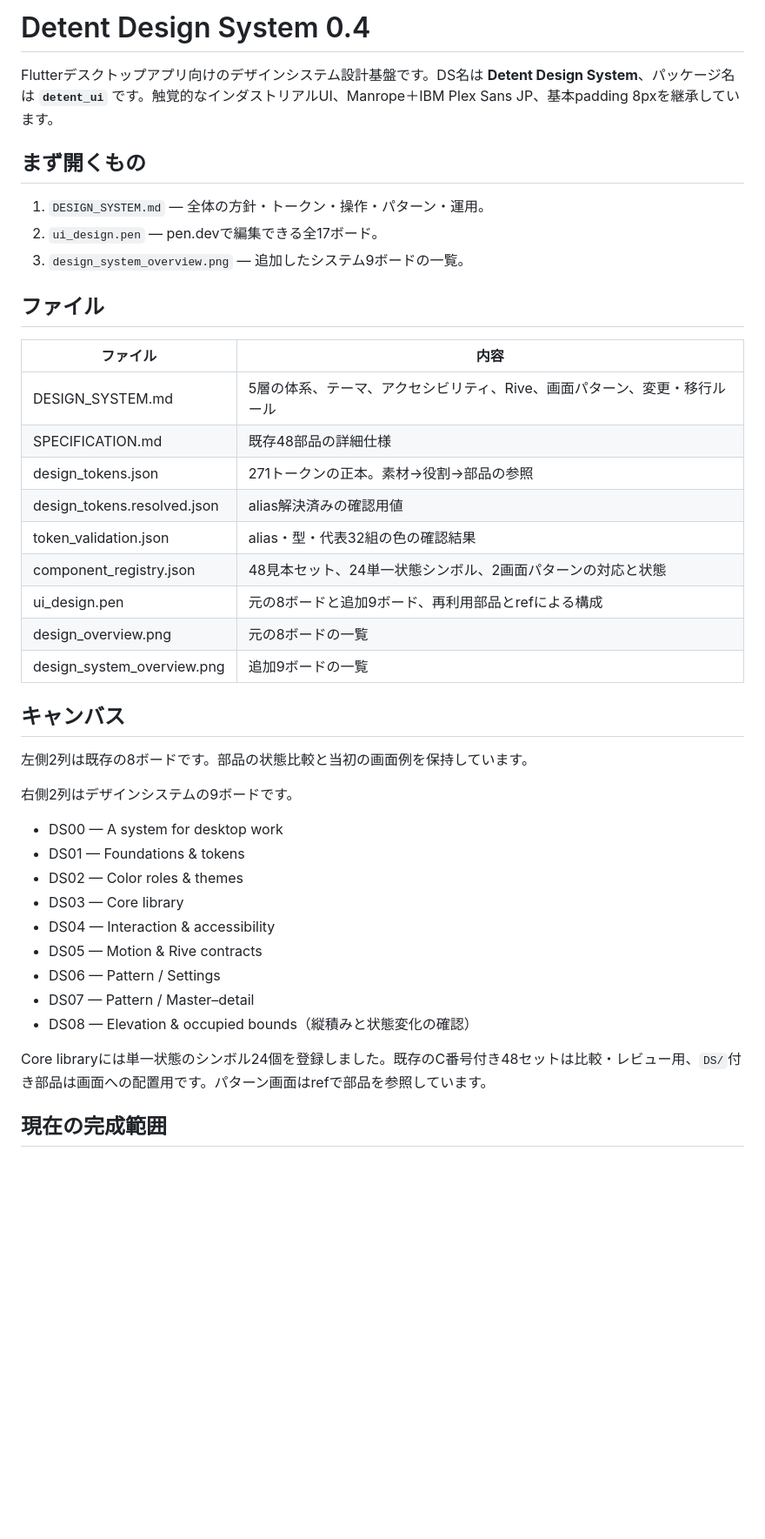
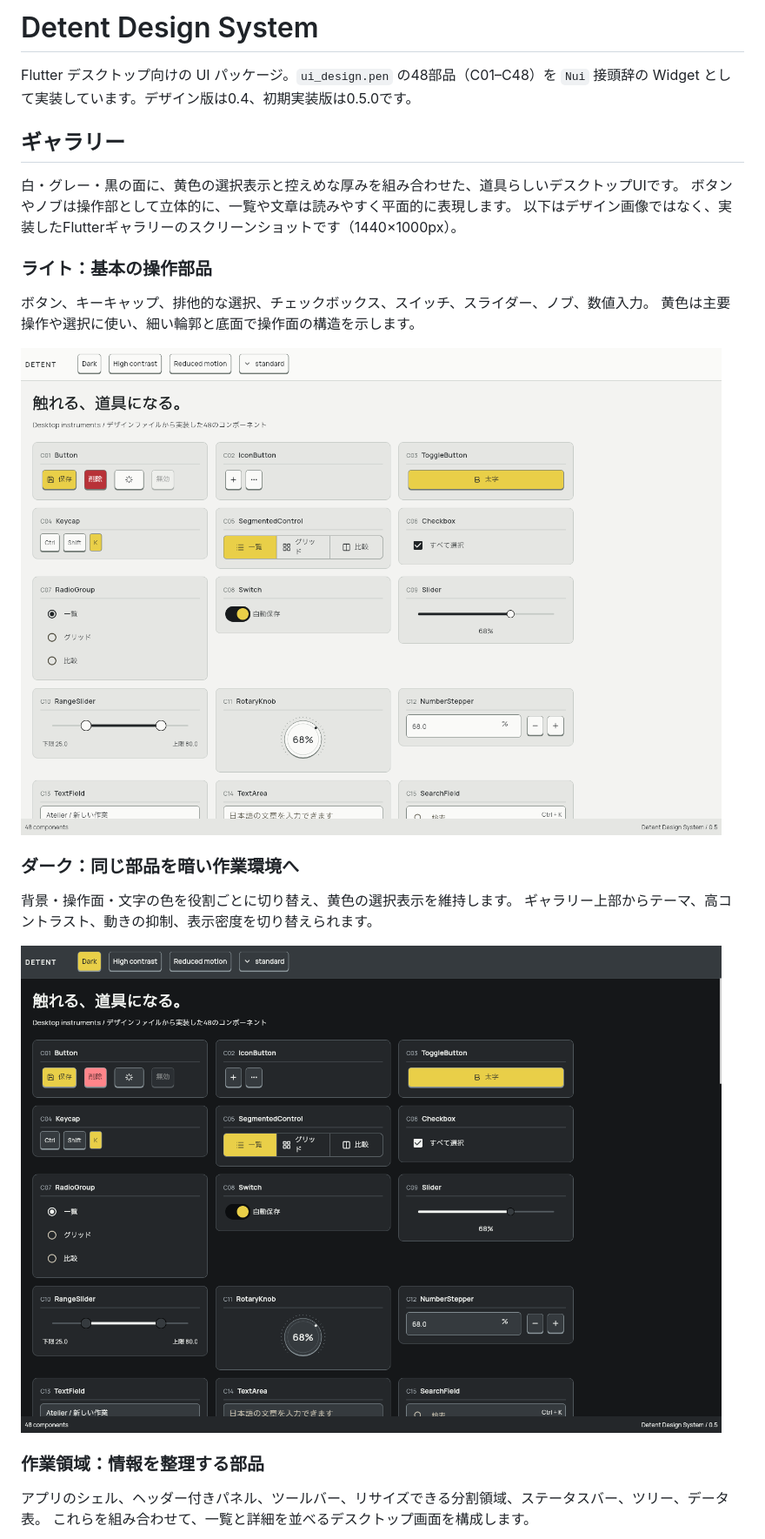
Before and after one commit to Chika0221/detent_ui, a Markdown page: README.md, the part around the change printed below. Shown: that part at 87% size. Rendered like a GitHub page; pictures changed too: example/screenshots/dark.png (added), example/screenshots/light.png (added); blank space fills up the shorter version.

Commit message:
docs(design): add gallery previews and implementation guidance

```diff
--- a/README.md
+++ b/README.md
@@ -1,44 +1,30 @@
-# Detent Design System 0.4
+# Detent Design System
 
-Flutterデスクトップアプリ向けのデザインシステム設計基盤です。DS名は **Detent Design System**、パッケージ名は **`detent_ui`** です。触覚的なインダストリアルUI、Manrope＋IBM Plex Sans JP、基本padding 8pxを継承しています。
+Flutter デスクトップ向けの UI パッケージ。`ui_design.pen` の48部品（C01–C48）を
+`Nui` 接頭辞の Widget として実装しています。デザイン版は0.4、初期実装版は0.5.0です。
 
-## まず開くもの
+## ギャラリー
 
-1. `DESIGN_SYSTEM.md` — 全体の方針・トークン・操作・パターン・運用。
-2. `ui_design.pen` — pen.devで編集できる全17ボード。
-3. `design_system_overview.png` — 追加したシステム9ボードの一覧。
+白・グレー・黒の面に、黄色の選択表示と控えめな厚みを組み合わせた、道具らしいデスクトップUIです。
+ボタンやノブは操作部として立体的に、一覧や文章は読みやすく平面的に表現します。
+以下はデザイン画像ではなく、実装したFlutterギャラリーのスクリーンショットです（1440×1000px）。
 
-## ファイル
+### ライト：基本の操作部品
 
-| ファイル | 内容 |
-|---|---|
-| DESIGN_SYSTEM.md | 5層の体系、テーマ、アクセシビリティ、Rive、画面パターン、変更・移行ルール |
-| SPECIFICATION.md | 既存48部品の詳細仕様 |
-| design_tokens.json | 271トークンの正本。素材→役割→部品の参照 |
-| design_tokens.resolved.json | alias解決済みの確認用値 |
-| token_validation.json | alias・型・代表32組の色の確認結果 |
-| component_registry.json | 48見本セット、24単一状態シンボル、2画面パターンの対応と状態 |
-| ui_design.pen | 元の8ボードと追加9ボード、再利用部品とrefによる構成 |
-| design_overview.png | 元の8ボードの一覧 |
-| design_system_overview.png | 追加9ボードの一覧 |
+ボタン、キーキャップ、排他的な選択、チェックボックス、スイッチ、スライダー、ノブ、数値入力。
+黄色は主要操作や選択に使い、細い輪郭と底面で操作面の構造を示します。
 
-## キャンバス
+![ライトテーマの操作部品ギャラリー](example/screenshots/light.png)
 
-左側2列は既存の8ボードです。部品の状態比較と当初の画面例を保持しています。
+### ダーク：同じ部品を暗い作業環境へ
 
-右側2列はデザインシステムの9ボードです。
+背景・操作面・文字の色を役割ごとに切り替え、黄色の選択表示を維持します。
+ギャラリー上部からテーマ、高コントラスト、動きの抑制、表示密度を切り替えられます。
 
-- DS00 — A system for desktop work
-- DS01 — Foundations & tokens
-- DS02 — Color roles & themes
-- DS03 — Core library
-- DS04 — Interaction & accessibility
-- DS05 — Motion & Rive contracts
-- DS06 — Pattern / Settings
-- DS07 — Pattern / Master–detail
-- DS08 — Elevation & occupied bounds（縦積みと状態変化の確認）
+![ダークテーマの操作部品ギャラリー](example/screenshots/dark.png)
 
-Core libraryには単一状態のシンボル24個を登録しました。既存のC番号付き48セットは比較・レビュー用、`DS/`付き部品は画面への配置用です。パターン画面はrefで部品を参照しています。
+### 作業領域：情報を整理する部品
 
-## 現在の完成範囲
+アプリのシェル、ヘッダー付きパネル、ツールバー、リサイズできる分割領域、ステータスバー、ツリー、データ表。
+これらを組み合わせて、一覧と詳細を並べるデスクトップ画面を構成します。
 
```
Also changed, not shown: other parts of README.md (+117 -3 lines), DESIGN_SYSTEM.md (+2 -0 lines), SPECIFICATION.md (+2 -0 lines), example/screenshots/feedback.png (added), example/screenshots/workspace.png (added), 2 other files.
